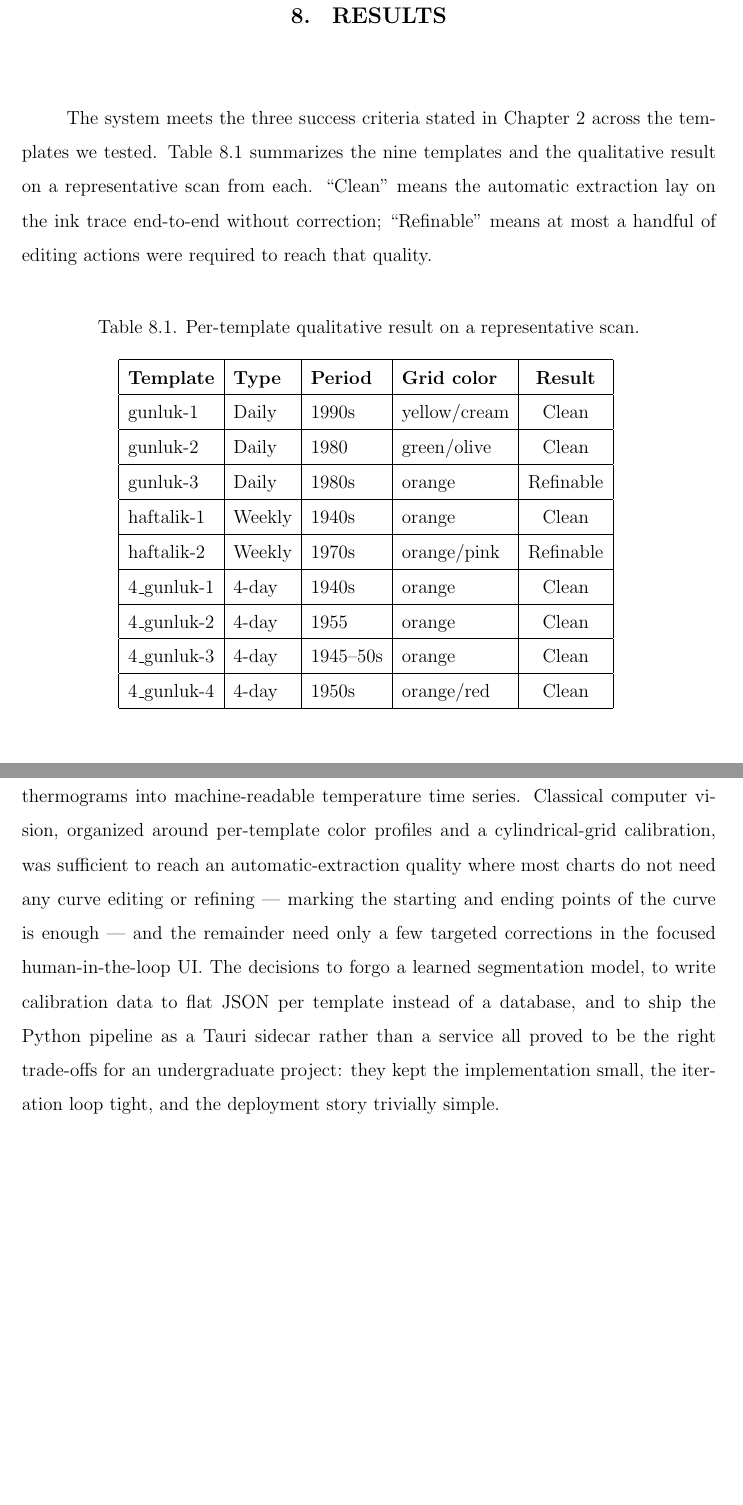
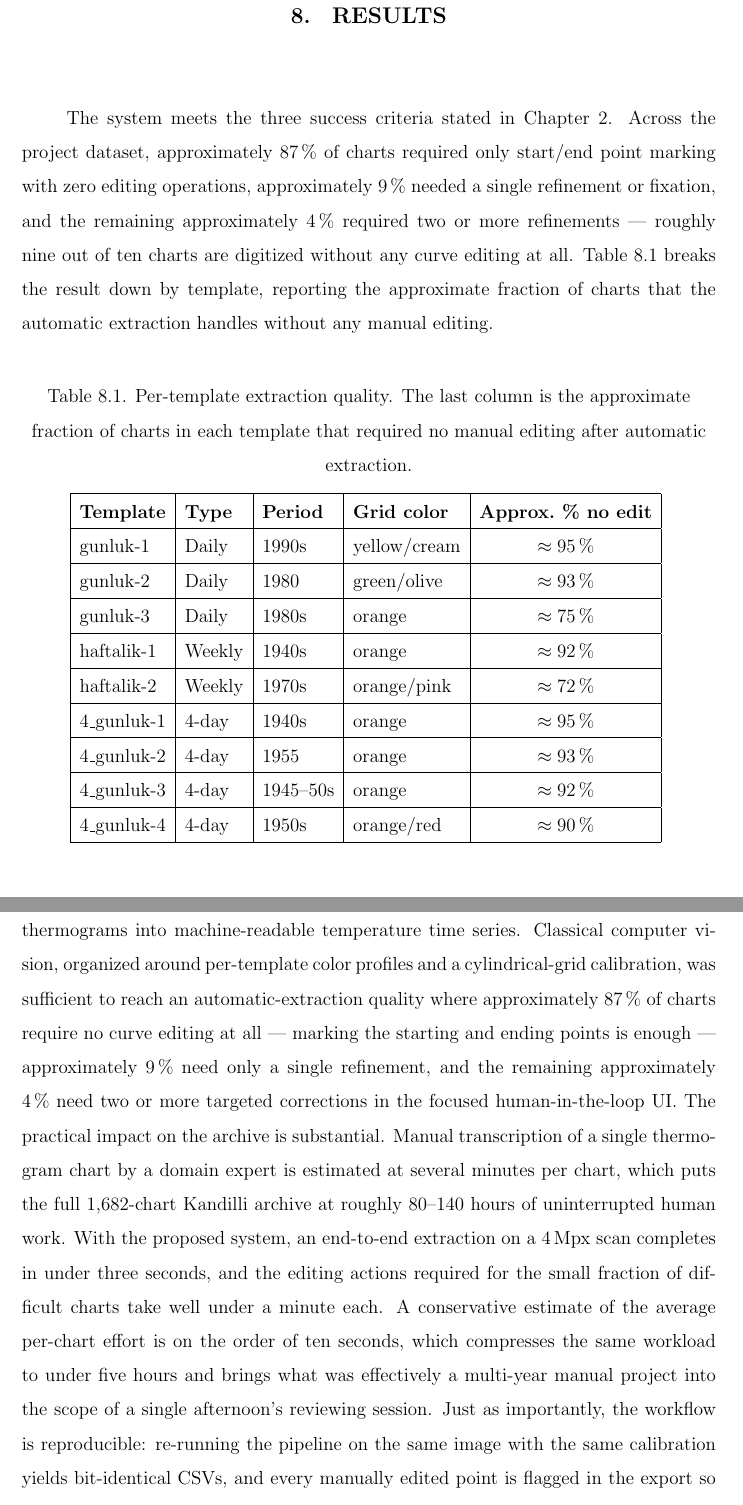
Before and after one commit to kerembozkurt2002/Digitization-Of-Historical-Meteorology-Graphs, a LaTeX thesis (Project Report Template.tex): two parts of pages 23 and 25 of 32, joined at a grey line, cut so that both start at the same text, the shorter picture padded with empty space. Compiled offline with pdfLaTeX.

Commit message:
last report changes

```diff
--- a/Project Report Template.tex
+++ b/Project Report Template.tex
@@ -6,6 +6,7 @@
  % Some extra symbols
 \usepackage{cite}
 \usepackage{url}
+\usepackage[hidelinks]{hyperref}
 \usepackage{graphicx}
 \usepackage{longtable}
 \graphicspath{{figures/}} % Graphics will be here
@@ -343,23 +346,23 @@ The application ships as a single platform-specific binary produced by \texttt{c
 
 \chapter{RESULTS}
 
-The system meets the three success criteria stated in Chapter 2 across the templates we tested. Table~\ref{table:templates} summarizes the nine templates and the qualitative result on a representative scan from each. ``Clean'' means the automatic extraction lay on the ink trace end-to-end without correction; ``Refinable'' means at most a handful of editing actions were required to reach that quality.
+The system meets the three success criteria stated in Chapter 2. Across the project dataset, approximately 87\,\% of charts required only start/end point marking with zero editing operations, approximately 9\,\% needed a single refinement or fixation, and the remaining approximately 4\,\% required two or more refinements~--- roughly nine out of ten charts are digitized without any curve editing at all. Table~\ref{table:templates} breaks the result down by template, reporting the approximate fraction of charts that the automatic extraction handles without any manual editing.
 
 \begin{table}[thbp]
 \vskip\baselineskip
-\caption[Per-template result]{Per-template qualitative result on a representative scan.}
+\caption[Per-template result]{Per-template extraction quality. The last column is the approximate fraction of charts in each template that required no manual editing after automatic extraction.}
 \begin{center}
 \begin{tabular}{|l|l|l|l|c|} \hline
-\textbf{Template} & \textbf{Type} & \textbf{Period} & \textbf{Grid color} & \textbf{Result} \\\hline
-gunluk-1   & Daily   & 1990s     & yellow/cream  & Clean     \\\hline
-gunluk-2   & Daily   & 1980      & green/olive   & Clean     \\\hline
-gunluk-3   & Daily   & 1980s     & orange        & Refinable \\\hline
-haftalik-1 & Weekly  & 1940s     & orange        & Clean     \\\hline
-haftalik-2 & Weekly  & 1970s     & orange/pink   & Refinable \\\hline
-4\_gunluk-1 & 4-day  & 1940s     & orange        & Clean     \\\hline
-4\_gunluk-2 & 4-day  & 1955      & orange        & Clean     \\\hline
-4\_gunluk-3 & 4-day  & 1945--50s & orange        & Clean     \\\hline
-4\_gunluk-4 & 4-day  & 1950s     & orange/red    & Clean     \\\hline
+\textbf{Template} & \textbf{Type} & \textbf{Period} & \textbf{Grid color} & \textbf{Approx.\ \% no edit} \\\hline
+gunluk-1   & Daily   & 1990s     & yellow/cream  & $\approx 95$\,\% \\\hline
+gunluk-2   & Daily   & 1980      & green/olive   & $\approx 93$\,\% \\\hline
+gunluk-3   & Daily   & 1980s     & orange        & $\approx 75$\,\% \\\hline
+haftalik-1 & Weekly  & 1940s     & orange        & $\approx 92$\,\% \\\hline
+haftalik-2 & Weekly  & 1970s     & orange/pink   & $\approx 72$\,\% \\\hline
+4\_gunluk-1 & 4-day  & 1940s     & orange        & $\approx 95$\,\% \\\hline
+4\_gunluk-2 & 4-day  & 1955      & orange        & $\approx 93$\,\% \\\hline
+4\_gunluk-3 & 4-day  & 1945--50s & orange        & $\approx 92$\,\% \\\hline
+4\_gunluk-4 & 4-day  & 1950s     & orange/red    & $\approx 90$\,\% \\\hline
 \end{tabular}
 \label{table:templates}
 \end{center}
@@ -378,7 +381,7 @@ End-to-end timing on a 2024-vintage laptop without a discrete GPU averages well
 
 \chapter{CONCLUSION}
 
-The project produced a working desktop application that converts scanned Kandilli thermograms into machine-readable temperature time series. Classical computer vision, organized around per-template color profiles and a cylindrical-grid calibration, was sufficient to reach an automatic-extraction quality where most charts do not need any curve editing or refining~--- marking the starting and ending points of the curve is enough~--- and the remainder need only a few targeted corrections in the focused human-in-the-loop UI. The decisions to forgo a learned segmentation model, to write calibration data to flat JSON per template instead of a database, and to ship the Python pipeline as a Tauri sidecar rather than a service all proved to be the right trade-offs for an undergraduate project: they kept the implementation small, the iteration loop tight, and the deployment story trivially simple.
+The project produced a working desktop application that converts scanned Kandilli thermograms into machine-readable temperature time series. Classical computer vision, organized around per-template color profiles and a cylindrical-grid calibration, was sufficient to reach an automatic-extraction quality where approximately 87\,\% of charts require no curve editing at all~--- marking the starting and ending points is enough~--- approximately 9\,\% need only a single refinement, and the remaining approximately 4\,\% need two or more targeted corrections in the focused human-in-the-loop UI. The practical impact on the archive is substantial. Manual transcription of a single thermogram chart by a domain expert is estimated at several minutes per chart, which puts the full 1{,}682-chart Kandilli archive at roughly 80--140 hours of uninterrupted human work. With the proposed system, an end-to-end extraction on a 4\,Mpx scan completes in under three seconds, and the editing actions required for the small fraction of difficult charts take well under a minute each. A conservative estimate of the average per-chart effort is on the order of ten seconds, which compresses the same workload to under five hours and brings what was effectively a multi-year manual project into the scope of a single afternoon's reviewing session. Just as importantly, the workflow is reproducible: re-running the pipeline on the same image with the same calibration yields bit-identical CSVs, and every manually edited point is flagged in the export so downstream climate-science users can filter on provenance.
 
 
 \bibliographystyle{styles/fbe_tez_v11}
```
Also changed, not shown: Project Report Template.tex (6 more changed lines), 1 other file.
